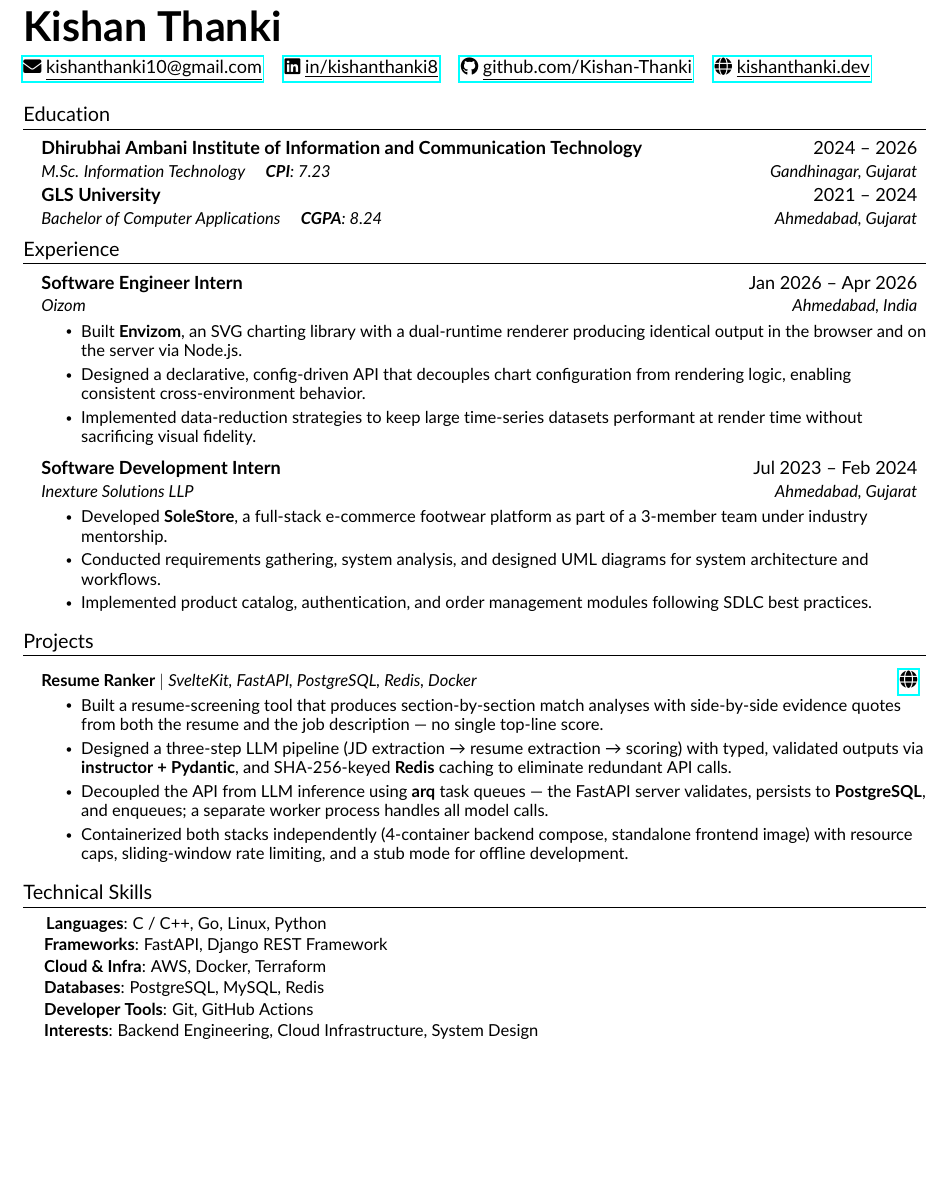
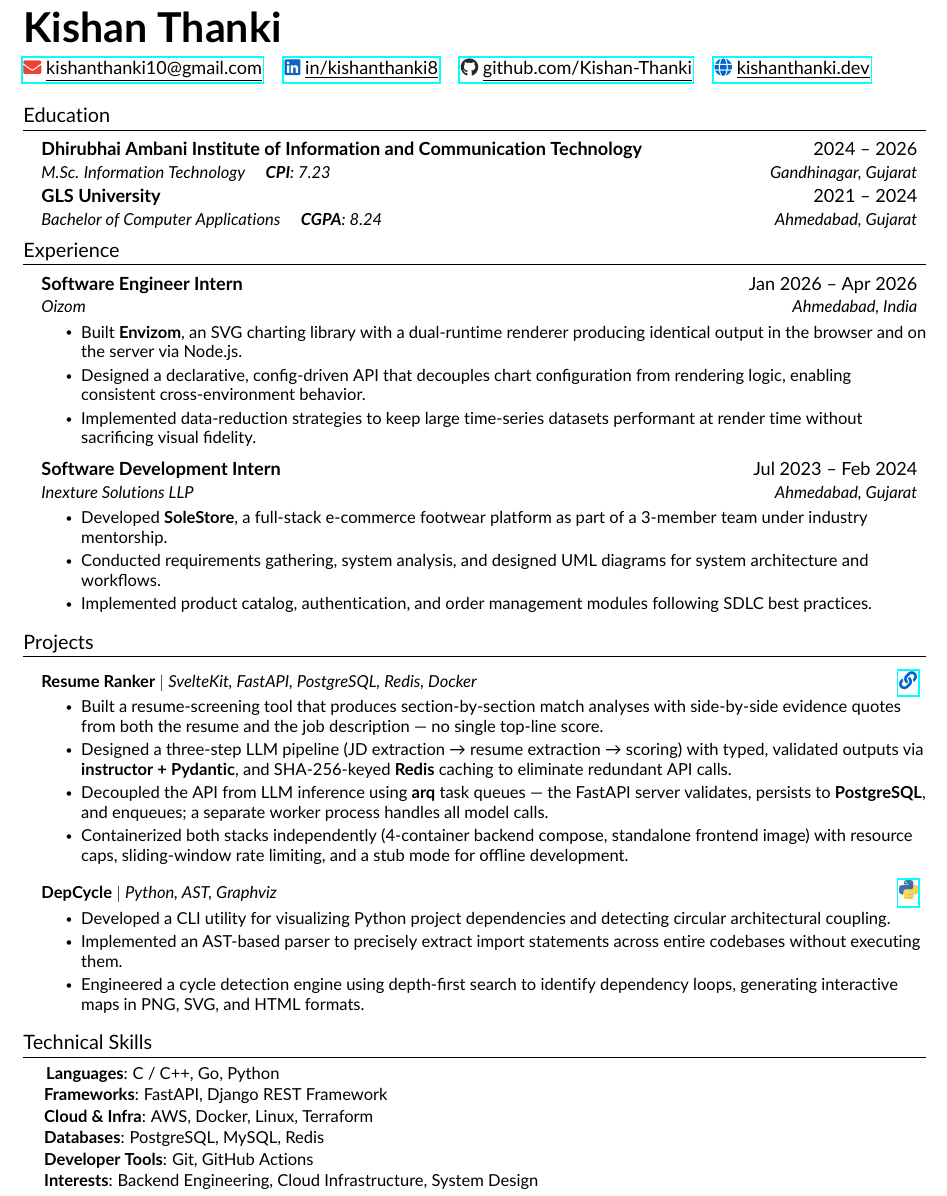
Before and after one commit to Kishan-Thanki/kishanthanki, a LaTeX CV (kishanthanki-resume.tex): part of the page, cut so that both start at the same text, the shorter picture padded with empty space. Compiled offline with pdfLaTeX.

Commit message:
Update portfolio and resume: DepCycle, colored icons, pdf refresh

```diff
--- a/resume-kishan-thanki.tex
+++ b/kishanthanki-resume.tex
@@ -93,6 +93,11 @@
 \newcommand{\resumeItemListEnd}{\end{itemize}\vspace{-7pt}}
 
 \definecolor{Black}{RGB}{0, 0, 0}
+\definecolor{PythonColor}{RGB}{55, 118, 171}
+\definecolor{GlobeColor}{RGB}{0, 102, 204}
+\definecolor{LinkedInColor}{RGB}{10, 102, 194}
+\definecolor{GmailColor}{RGB}{234, 67, 53}
+\definecolor{GithubColor}{RGB}{36, 41, 46}
 \newcommand{\seticon}[1]{\textcolor{Black}{\csname #1\endcsname}}
 
 %-------------------------------------------%
@@ -105,10 +110,10 @@
 \begin{tabularx}{\textwidth}{@{} X r @{}}
     \begin{minipage}[t]{\linewidth}
         \textbf{\Huge \scshape Kishan Thanki} \\[0.5em]
-        \href{mailto:kishanthanki10@gmail.com}{\seticon{faEnvelope} \underline{kishanthanki10@gmail.com}} \quad
-        \href{https://www.linkedin.com/in/kishanthanki8}{\seticon{faLinkedin} \underline{in/kishanthanki8}} \quad
-        \href{https://github.com/Kishan-Thanki}{\seticon{faGithub} \underline{github.com/Kishan-Thanki}} \quad
-        \href{https://kishanthanki.dev/}{\seticon{faGlobe} \underline{kishanthanki.dev}}
+        \href{mailto:kishanthanki10@gmail.com}{\textcolor{GmailColor}{\faEnvelope} \underline{kishanthanki10@gmail.com}} \quad
+        \href{https://www.linkedin.com/in/kishanthanki8}{\textcolor{LinkedInColor}{\faLinkedin} \underline{in/kishanthanki8}} \quad
+        \href{https://github.com/Kishan-Thanki}{\textcolor{GithubColor}{\faGithub} \underline{github.com/Kishan-Thanki}} \quad
+        \href{https://kishanthanki.dev/}{\textcolor{GlobeColor}{\faGlobe} \underline{kishanthanki.dev}}
     \end{minipage}
 \end{tabularx}
 
@@ -156,7 +161,7 @@
 
    \resumeProjectHeading
     {\textbf{Resume Ranker} $|$ \emph{SvelteKit, FastAPI, PostgreSQL, Redis, Docker}}
-    {\href{https://resume-ranker.kishanthanki.dev}{\faGlobe}}
+    {\href{https://resume-ranker.kishanthanki.dev}{\textcolor{GlobeColor}{\faLink}}}
     \resumeItemListStart
         \resumeItem{Built a resume-screening tool that produces section-by-section match analyses with side-by-side evidence quotes from both the resume and the job description — no single top-line score.}
         \resumeItem{Designed a three-step LLM pipeline (JD extraction → resume extraction → scoring) with typed, validated outputs via \textbf{instructor + Pydantic}, and SHA-256-keyed \textbf{Redis} caching to eliminate redundant API calls.}
@@ -164,14 +169,23 @@
         \resumeItem{Containerized both stacks independently (4-container backend compose, standalone frontend image) with resource caps, sliding-window rate limiting, and a stub mode for offline development.}
     \resumeItemListEnd
 
+   \resumeProjectHeading
+    {\textbf{DepCycle} $|$ \emph{Python, AST, Graphviz}}
+    {\href{https://pypi.org/project/depcycle/}{\includegraphics[height=1em]{python-logo.png}}}
+    \resumeItemListStart
+        \resumeItem{Developed a CLI utility for visualizing Python project dependencies and detecting circular architectural coupling.}
+        \resumeItem{Implemented an AST-based parser to precisely extract import statements across entire codebases without executing them.}
+        \resumeItem{Engineered a cycle detection engine using depth-first search to identify dependency loops, generating interactive maps in PNG, SVG, and HTML formats.}
+    \resumeItemListEnd
+
 \resumeSubHeadingListEnd
 
 %-----------TECHNICAL SKILLS-----------%
 \section{Technical Skills}
 
-\listOfSkills{Languages}{C / C++, Go, Linux, Python}
+\listOfSkills{Languages}{C / C++, Go, Python}
 \listOfSkills{Frameworks}{FastAPI, Django REST Framework}
-\listOfSkills{Cloud \& Infra}{AWS, Docker, Terraform}
+\listOfSkills{Cloud \& Infra}{AWS, Docker, Linux, Terraform}
 \listOfSkills{Databases}{PostgreSQL, MySQL, Redis}
 \listOfSkills{Developer Tools}{Git, GitHub Actions}
 \listOfSkills{Interests}{Backend Engineering, Cloud Infrastructure, System Design}
```
Also changed, not shown: kishanthanki-resume.pdf (added), python-logo.png (added), resume-kishan-thanki.pdf (deleted), universal-image-dark.jpg (deleted), 1 other file.
